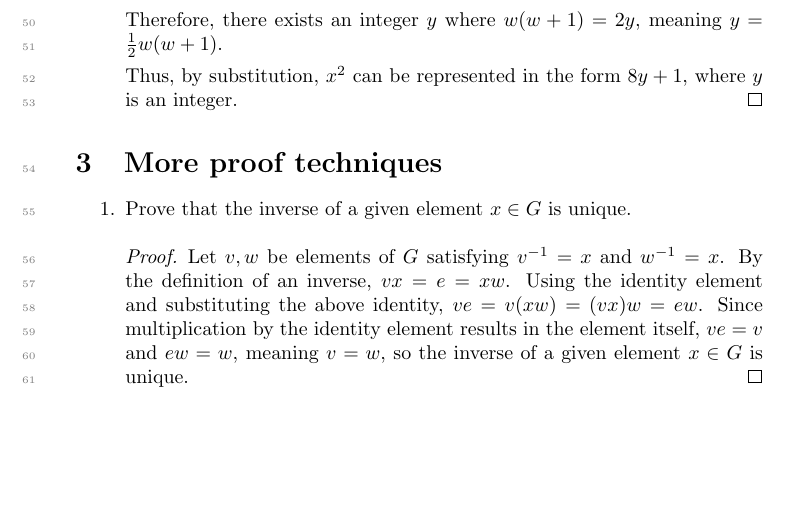
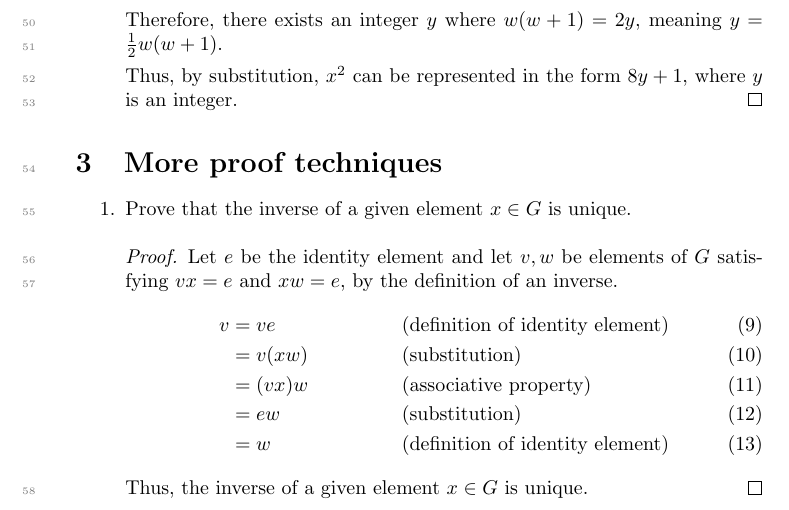
Before and after one commit to KevinZMa/hutchings-proofs, a LaTeX document (main.tex): part of page 3 of 3, cut so that both start at the same text, the shorter picture padded with empty space. Compiled offline with pdfLaTeX.

Commit message:
fix uniqueness proof

```diff
--- a/main.tex
+++ b/main.tex
@@ -154,13 +154,15 @@ Hutchings\footnote{\url{https://math.berkeley.edu/~hutching/teach/proofs.pdf}}}}
   \item Prove that the inverse of a given element $x \in G$ is unique.
 
     \begin{proof}
-      Let $v,w$ be elements of $G$ satisfying $v^{-1}=x$ and $w^{-1}=x$.
-      By the definition of an inverse, $vx=e=xw$.
-      Using the identity element and substituting the above identity,
-      $ve=v(xw)=(vx)w=ew$.
-      Since multiplication by the identity element results in the
-      element itself, $ve=v$ and $ew=w$, meaning $v=w$, so the
-      inverse of a given element $x \in G$ is unique.
+      Let $e$ be the identity element and let $v,w$ be elements of $G$ satisfying $vx=e$ and $xw=e$, by the definition of an inverse.
+      \begin{align}
+        v &= ve & & \text{(definition of identity element)} \\
+        &= v(xw) & & \text{(substitution)} \\
+        &= (vx)w & & \text{(associative property)} \\
+        &= ew & & \text{(substitution)} \\
+        &= w & & \text{(definition of identity element)}
+      \end{align}
+      Thus, the inverse of a given element $x \in G$ is unique.
     \end{proof}
 
 \end{enumerate}
```
Also changed, not shown: main.pdf.
